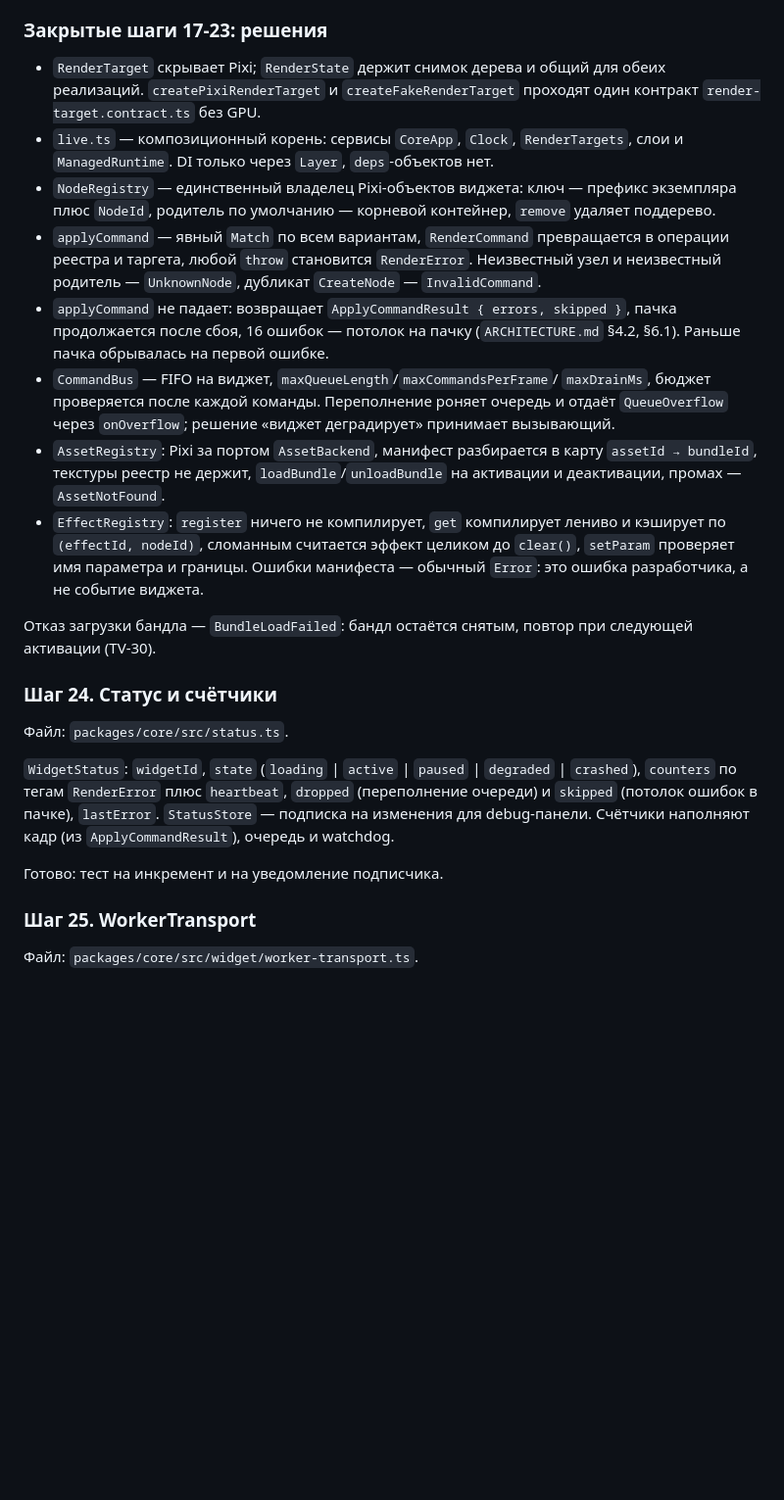
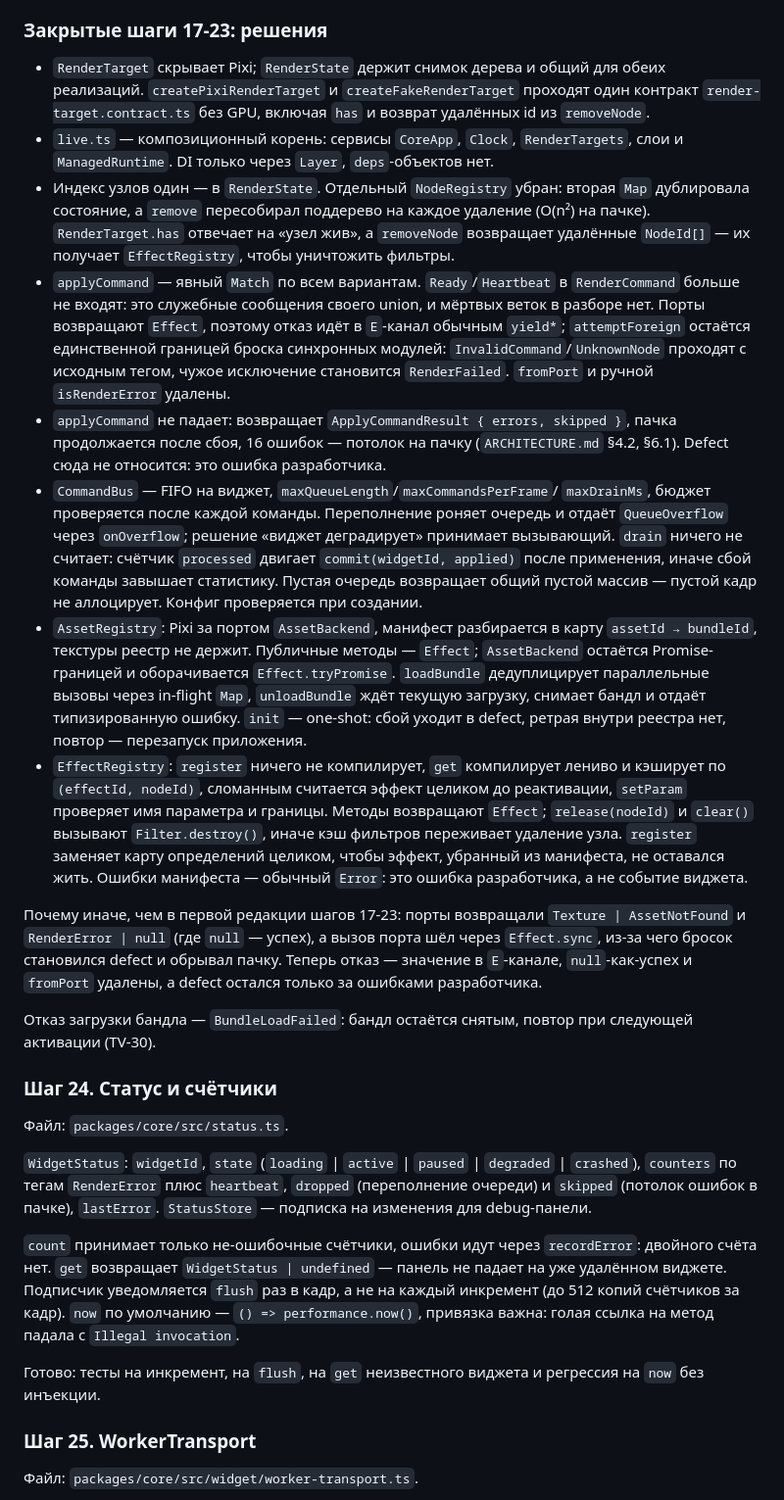
Before and after one commit to Ku6epXBOCTuK/twitch-village, a Markdown page: docs/ROADMAP.md, the part around the change. Shown at 98% size. Drawn GitHub-style; blank space fills up the shorter version.

```diff
--- a/docs/ROADMAP.md
+++ b/docs/ROADMAP.md
@@ -70,31 +70,53 @@ typescript 5.9, vitest 5.0, eslint 10.13, @assetpack/core 1.7. Линт гран
 
 - `RenderTarget` скрывает Pixi; `RenderState` держит снимок дерева и общий для
   обеих реализаций. `createPixiRenderTarget` и `createFakeRenderTarget` проходят
-  один контракт `render-target.contract.ts` без GPU.
+  один контракт `render-target.contract.ts` без GPU, включая `has` и возврат
+  удалённых id из `removeNode`.
 - `live.ts` — композиционный корень: сервисы `CoreApp`, `Clock`,
   `RenderTargets`, слои и `ManagedRuntime`. DI только через `Layer`,
   `deps`-объектов нет.
-- `NodeRegistry` — единственный владелец Pixi-объектов виджета: ключ — префикс
-  экземпляра плюс `NodeId`, родитель по умолчанию — корневой контейнер, `remove`
-  удаляет поддерево.
-- `applyCommand` — явный `Match` по всем вариантам, `RenderCommand` превращается
-  в операции реестра и таргета, любой `throw` становится `RenderError`.
-  Неизвестный узел и неизвестный родитель — `UnknownNode`, дубликат `CreateNode`
-  — `InvalidCommand`.
+- Индекс узлов один — в `RenderState`. Отдельный `NodeRegistry` убран: вторая
+  `Map` дублировала состояние, а `remove` пересобирал поддерево на каждое
+  удаление (O(n²) на пачке). `RenderTarget.has` отвечает на «узел жив», а
+  `removeNode` возвращает удалённые `NodeId[]` — их получает `EffectRegistry`,
+  чтобы уничтожить фильтры.
+- `applyCommand` — явный `Match` по всем вариантам. `Ready`/`Heartbeat` в
+  `RenderCommand` больше не входят: это служебные сообщения своего union, и
+  мёртвых веток в разборе нет. Порты возвращают `Effect`, поэтому отказ идёт в
+  `E`-канал обычным `yield*`; `attemptForeign` остаётся единственной границей
+  броска синхронных модулей: `InvalidCommand`/`UnknownNode` проходят с исходным
+  тегом, чужое исключение становится `RenderFailed`. `fromPort` и ручной
+  `isRenderError` удалены.
 - `applyCommand` не падает: возвращает `ApplyCommandResult { errors, skipped }`,
   пачка продолжается после сбоя, 16 ошибок — потолок на пачку (`ARCHITECTURE.md`
-  §4.2, §6.1). Раньше пачка обрывалась на первой ошибке.
+  §4.2, §6.1). Defect сюда не относится: это ошибка разработчика.
 - `CommandBus` — FIFO на виджет, `maxQueueLength`/`maxCommandsPerFrame`/
   `maxDrainMs`, бюджет проверяется после каждой команды. Переполнение роняет
   очередь и отдаёт `QueueOverflow` через `onOverflow`; решение «виджет
-  деградирует» принимает вызывающий.
+  деградирует» принимает вызывающий. `drain` ничего не считает: счётчик
+  `processed` двигает `commit(widgetId, applied)` после применения, иначе сбой
+  команды завышает статистику. Пустая очередь возвращает общий пустой массив —
+  пустой кадр не аллоцирует. Конфиг проверяется при создании.
 - `AssetRegistry`: Pixi за портом `AssetBackend`, манифест разбирается в карту
-  `assetId → bundleId`, текстуры реестр не держит, `loadBundle`/`unloadBundle`
-  на активации и деактивации, промах — `AssetNotFound`.
+  `assetId → bundleId`, текстуры реестр не держит. Публичные методы — `Effect`;
+  `AssetBackend` остаётся Promise-границей и оборачивается `Effect.tryPromise`.
+  `loadBundle` дедуплицирует параллельные вызовы через in-flight `Map`,
+  `unloadBundle` ждёт текущую загрузку, снимает бандл и отдаёт типизированную
+  ошибку. `init` — one-shot: сбой уходит в defect, ретрая внутри реестра нет,
+  повтор — перезапуск приложения.
 - `EffectRegistry`: `register` ничего не компилирует, `get` компилирует лениво и
   кэширует по `(effectId, nodeId)`, сломанным считается эффект целиком до
-  `clear()`, `setParam` проверяет имя параметра и границы. Ошибки манифеста —
-  обычный `Error`: это ошибка разработчика, а не событие виджета.
+  реактивации, `setParam` проверяет имя параметра и границы. Методы возвращают
+  `Effect`; `release(nodeId)` и `clear()` вызывают `Filter.destroy()`, иначе кэш
+  фильтров переживает удаление узла. `register` заменяет карту определений
+  целиком, чтобы эффект, убранный из манифеста, не оставался жить. Ошибки
+  манифеста — обычный `Error`: это ошибка разработчика, а не событие виджета.
+
+Почему иначе, чем в первой редакции шагов 17-23: порты возвращали
+`Texture | AssetNotFound` и `RenderError | null` (где `null` — успех), а вызов
+порта шёл через `Effect.sync`, из-за чего бросок становился defect и обрывал
+пачку. Теперь отказ — значение в `E`-канале, `null`-как-успех и `fromPort`
+удалены, а defect остался только за ошибками разработчика.
 
 Отказ загрузки бандла — `BundleLoadFailed`: бандл остаётся снятым, повтор при
 следующей активации (TV-30).
@@ -106,10 +128,17 @@ typescript 5.9, vitest 5.0, eslint 10.13, @assetpack/core 1.7. Линт гран
 `WidgetStatus`: `widgetId`, `state` (`loading` | `active` | `paused` |
 `degraded` | `crashed`), `counters` по тегам `RenderError` плюс `heartbeat`,
 `dropped` (переполнение очереди) и `skipped` (потолок ошибок в пачке),
-`lastError`. `StatusStore` — подписка на изменения для debug-панели. Счётчики
-наполняют кадр (из `ApplyCommandResult`), очередь и watchdog.
+`lastError`. `StatusStore` — подписка на изменения для debug-панели.
 
-Готово: тест на инкремент и на уведомление подписчика.
+`count` принимает только не-ошибочные счётчики, ошибки идут через `recordError`:
+двойного счёта нет. `get` возвращает `WidgetStatus | undefined` — панель не
+падает на уже удалённом виджете. Подписчик уведомляется `flush` раз в кадр, а не
+на каждый инкремент (до 512 копий счётчиков за кадр). `now` по умолчанию —
+`() => performance.now()`, привязка важна: голая ссылка на метод падала с
+`Illegal invocation`.
+
+Готово: тесты на инкремент, на `flush`, на `get` неизвестного виджета и
+регрессия на `now` без инъекции.
 
 ### Шаг 25. WorkerTransport
 
```
Also changed, not shown: AGENTS.md (+15 -12 lines), docs/ARCHITECTURE.md (+29 -19 lines).
